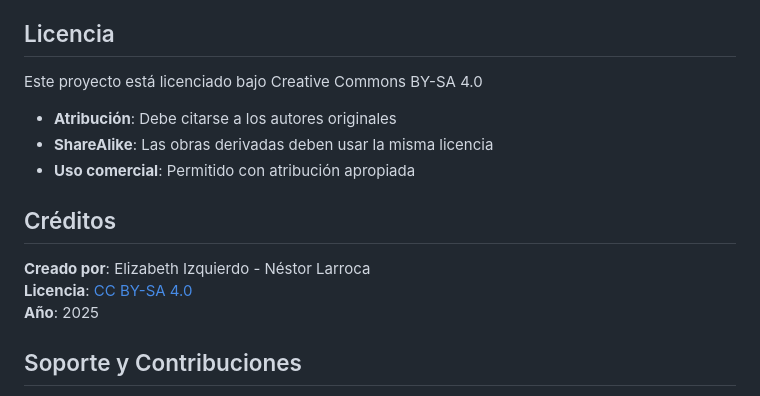
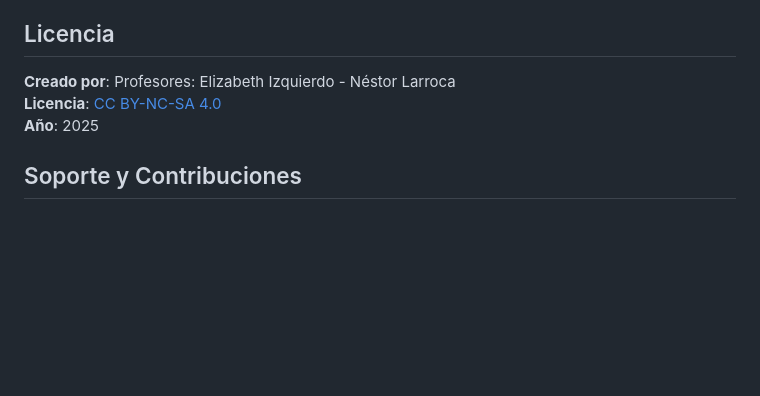
Before and after one commit to disenioWeb2025/oaPirataLoop, a Markdown page: README.md, the part around the change. Rendered like a GitHub page; blank space fills up the shorter version.

```diff
--- a/README.md
+++ b/README.md
@@ -142,15 +142,8 @@ aventuras-piratas/
 
 ## Licencia
 
-Este proyecto está licenciado bajo Creative Commons BY-SA 4.0
-- **Atribución**: Debe citarse a los autores originales
-- **ShareAlike**: Las obras derivadas deben usar la misma licencia
-- **Uso comercial**: Permitido con atribución apropiada
-
-## Créditos
-
-**Creado por**: Elizabeth Izquierdo - Néstor Larroca
-**Licencia**: [CC BY-SA 4.0](https://creativecommons.org/licenses/by-sa/4.0/)
+**Creado por**: Profesores: Elizabeth Izquierdo - Néstor Larroca
+**Licencia**: [CC BY-NC-SA 4.0](https://creativecommons.org/licenses/by-sa/4.0/)
 **Año**: 2025
 
 ## Soporte y Contribuciones
```
